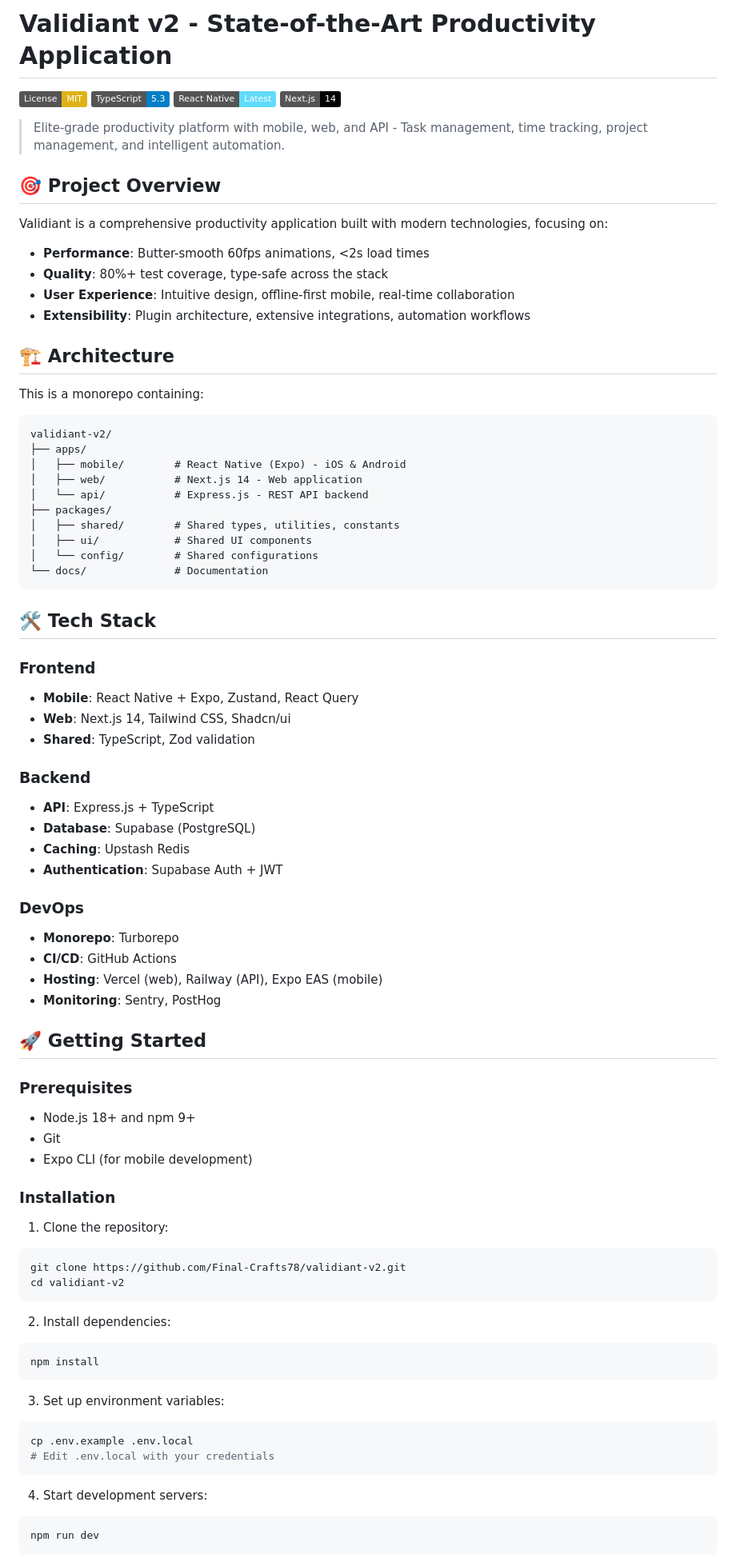
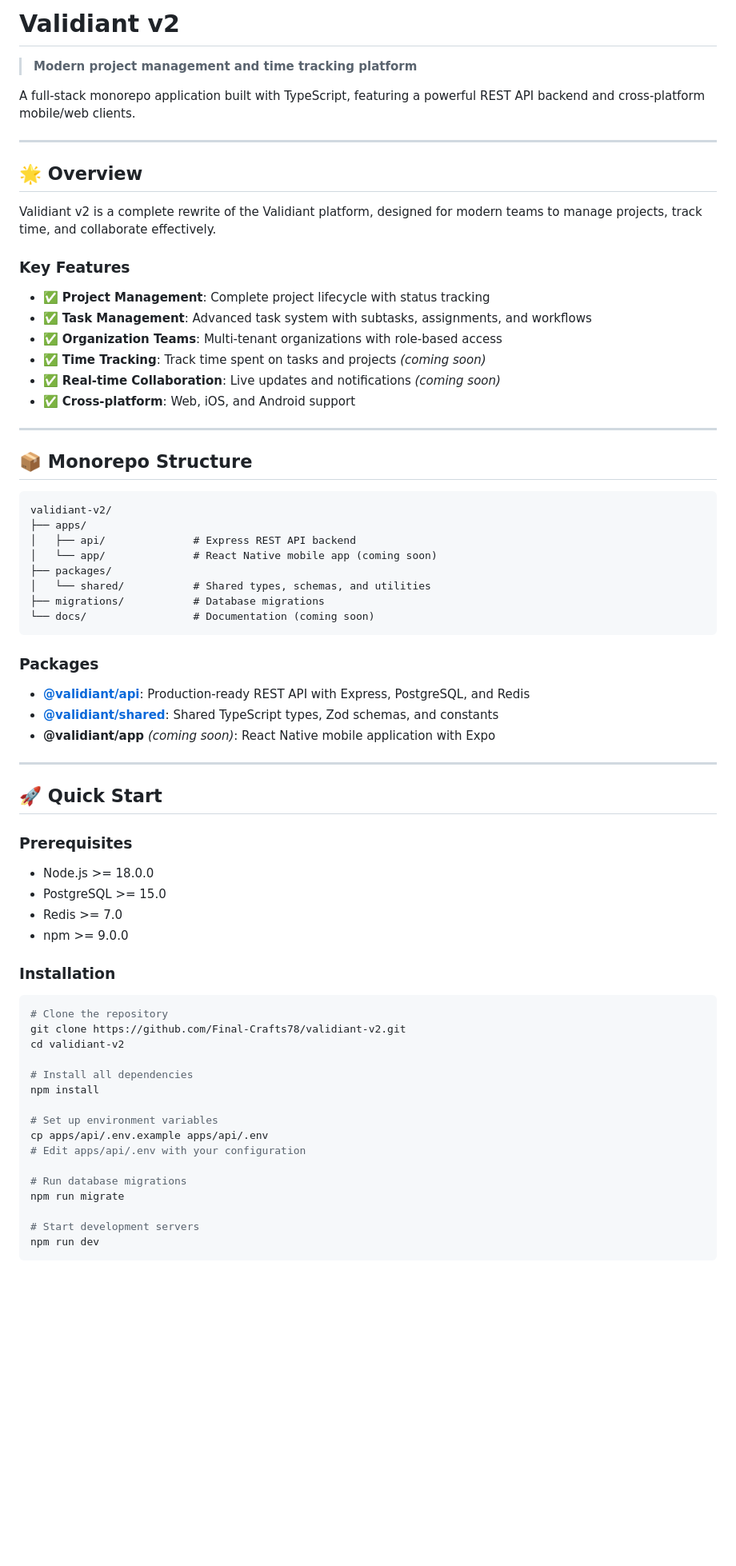
Before and after one commit to Final-Crafts78/validiant-v2, a Markdown page: README.md, the part around one of its changes. Shown at 80% size. GitHub-like rendering; badges without logos; blank space fills up the shorter version.

Commit message:
Add comprehensive root README with project overview

````diff
--- a/README.md
+++ b/README.md
@@ -1,85 +1,74 @@
-# Validiant v2 - State-of-the-Art Productivity Application
+# Validiant v2
 
-[![License: MIT](https://img.shields.io/badge/License-MIT-yellow.svg)](https://opensource.org/licenses/MIT)
-[![TypeScript](https://img.shields.io/badge/TypeScript-5.3-blue)](https://www.typescriptlang.org/)
-[![React Native](https://img.shields.io/badge/React%20Native-Latest-61dafb)](https://reactnative.dev/)
-[![Next.js](https://img.shields.io/badge/Next.js-14-black)](https://nextjs.org/)
+> **Modern project management and time tracking platform**
 
-> Elite-grade productivity platform with mobile, web, and API - Task management, time tracking, project management, and intelligent automation.
+A full-stack monorepo application built with TypeScript, featuring a powerful REST API backend and cross-platform mobile/web clients.
 
-## 🎯 Project Overview
+---
 
-Validiant is a comprehensive productivity application built with modern technologies, focusing on:
-- **Performance**: Butter-smooth 60fps animations, <2s load times
-- **Quality**: 80%+ test coverage, type-safe across the stack
-- **User Experience**: Intuitive design, offline-first mobile, real-time collaboration
-- **Extensibility**: Plugin architecture, extensive integrations, automation workflows
+## 🌟 Overview
 
-## 🏗️ Architecture
+Validiant v2 is a complete rewrite of the Validiant platform, designed for modern teams to manage projects, track time, and collaborate effectively.
 
-This is a monorepo containing:
+### Key Features
+
+- ✅ **Project Management**: Complete project lifecycle with status tracking
+- ✅ **Task Management**: Advanced task system with subtasks, assignments, and workflows
+- ✅ **Organization Teams**: Multi-tenant organizations with role-based access
+- ✅ **Time Tracking**: Track time spent on tasks and projects *(coming soon)*
+- ✅ **Real-time Collaboration**: Live updates and notifications *(coming soon)*
+- ✅ **Cross-platform**: Web, iOS, and Android support
+
+---
+
+## 📦 Monorepo Structure
 
 ```
 validiant-v2/
 ├── apps/
-│   ├── mobile/        # React Native (Expo) - iOS & Android
-│   ├── web/           # Next.js 14 - Web application
-│   └── api/           # Express.js - REST API backend
+│   ├── api/              # Express REST API backend
+│   └── app/              # React Native mobile app (coming soon)
 ├── packages/
-│   ├── shared/        # Shared types, utilities, constants
-│   ├── ui/            # Shared UI components
-│   └── config/        # Shared configurations
-└── docs/              # Documentation
+│   └── shared/           # Shared types, schemas, and utilities
+├── migrations/           # Database migrations
+└── docs/                 # Documentation (coming soon)
 ```
 
-## 🛠️ Tech Stack
+### Packages
 
-### Frontend
-- **Mobile**: React Native + Expo, Zustand, React Query
-- **Web**: Next.js 14, Tailwind CSS, Shadcn/ui
-- **Shared**: TypeScript, Zod validation
+- **[@validiant/api](./apps/api)**: Production-ready REST API with Express, PostgreSQL, and Redis
+- **[@validiant/shared](./packages/shared)**: Shared TypeScript types, Zod schemas, and constants
+- **@validiant/app** *(coming soon)*: React Native mobile application with Expo
 
-### Backend
-- **API**: Express.js + TypeScript
-- **Database**: Supabase (PostgreSQL)
-- **Caching**: Upstash Redis
-- **Authentication**: Supabase Auth + JWT
+---
 
-### DevOps
-- **Monorepo**: Turborepo
-- **CI/CD**: GitHub Actions
-- **Hosting**: Vercel (web), Railway (API), Expo EAS (mobile)
-- **Monitoring**: Sentry, PostHog
-
-## 🚀 Getting Started
+## 🚀 Quick Start
 
 ### Prerequisites
 
-- Node.js 18+ and npm 9+
-- Git
-- Expo CLI (for mobile development)
+- Node.js >= 18.0.0
+- PostgreSQL >= 15.0
+- Redis >= 7.0
+- npm >= 9.0.0
 
 ### Installation
 
-1. Clone the repository:
 ```bash
+# Clone the repository
 git clone https://github.com/Final-Crafts78/validiant-v2.git
 cd validiant-v2
-```
 
-2. Install dependencies:
-```bash
+# Install all dependencies
 npm install
-```
 
-3. Set up environment variables:
-```bash
-cp .env.example .env.local
-# Edit .env.local with your credentials
-```
+# Set up environment variables
+cp apps/api/.env.example apps/api/.env
+# Edit apps/api/.env with your configuration
 
-4. Start development servers:
-```bash
+# Run database migrations
+npm run migrate
+
+# Start development servers
 npm run dev
 ```
 
````
Also changed, not shown: other parts of README.md (+198 -29 lines).
